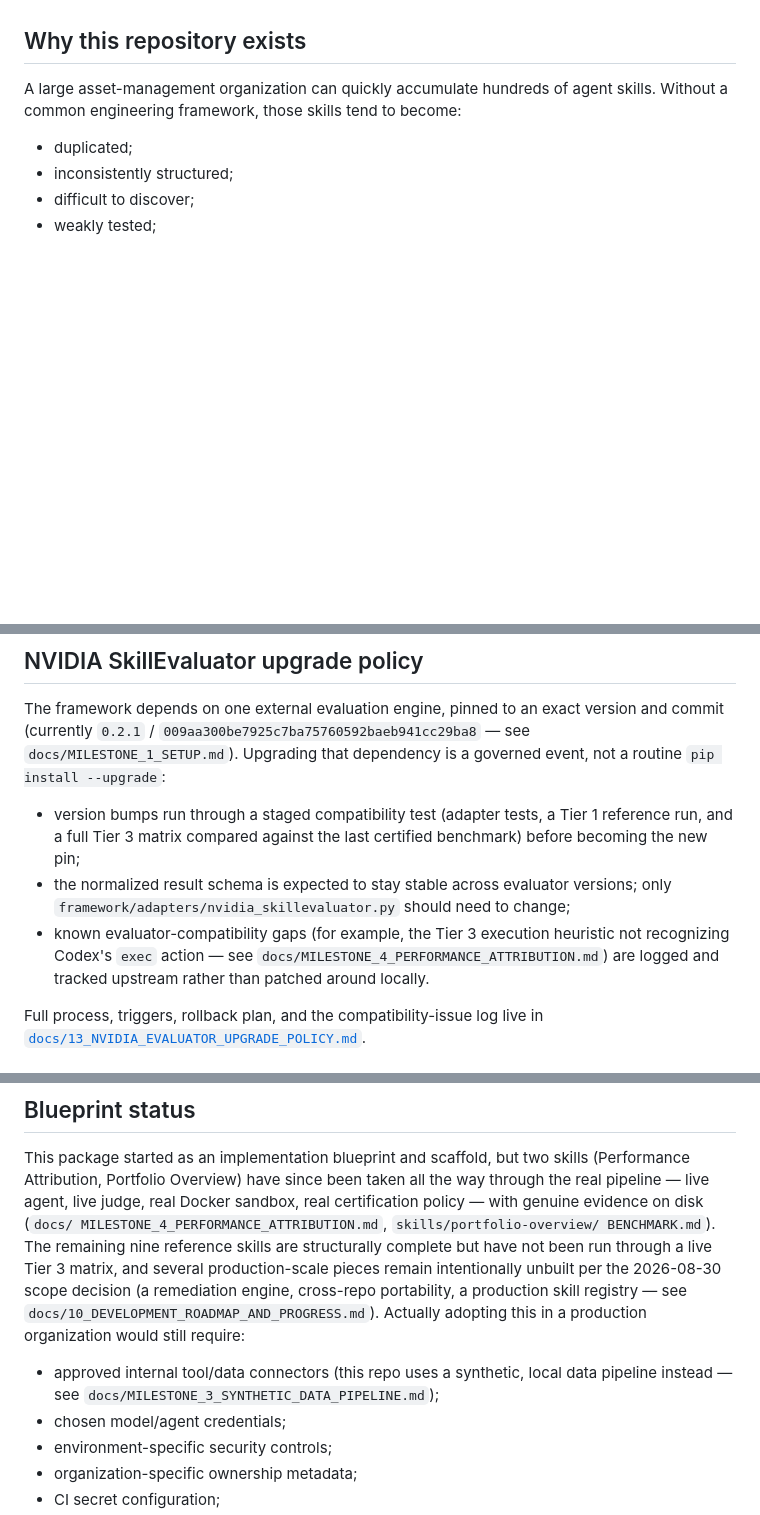
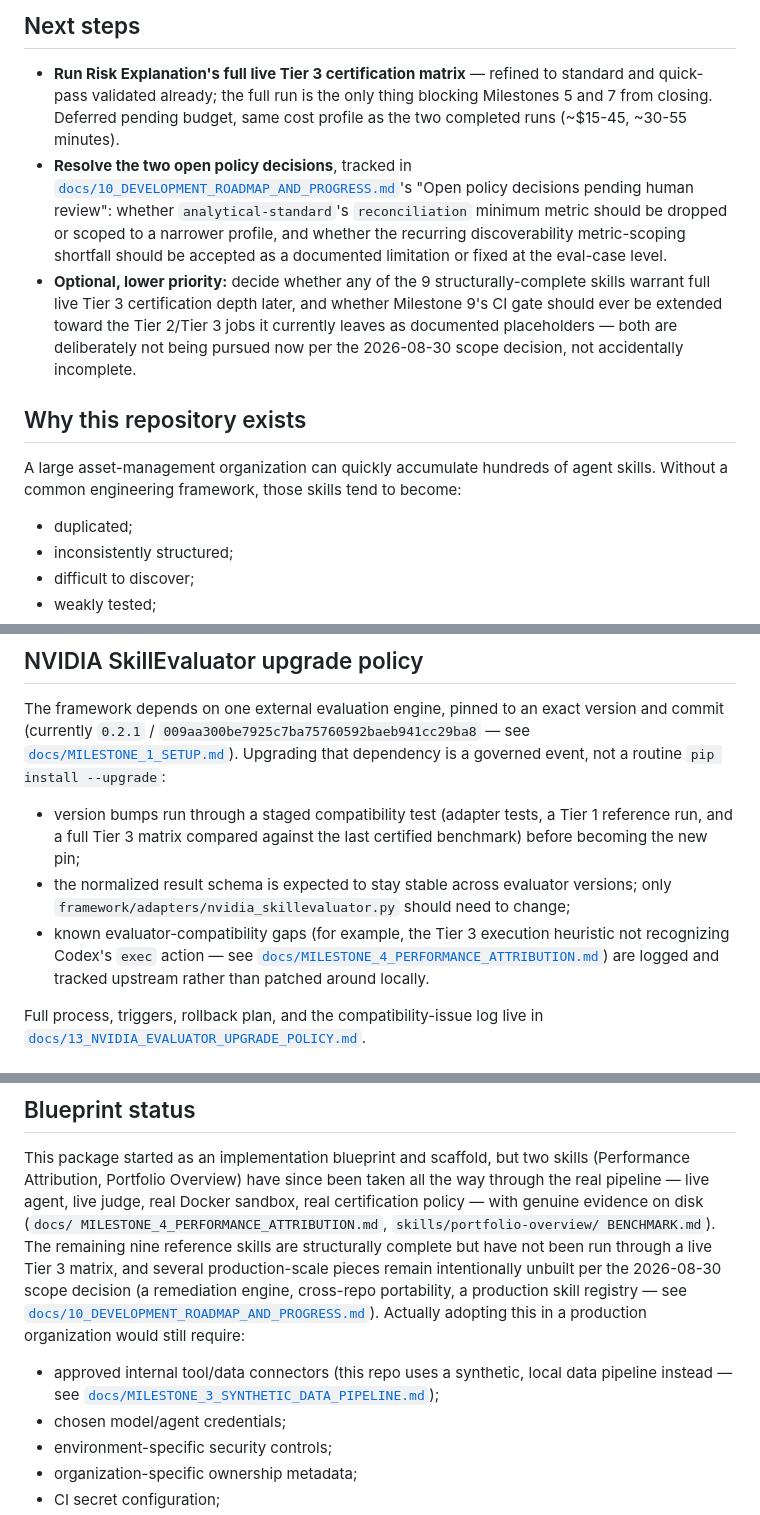
Before and after one commit to navoditk/pm-ai-skills-framework, a Markdown page: README.md, 3 parts joined by grey strips. GitHub-like rendering; blank space fills up the shorter version.

```diff
--- a/README.md
+++ b/README.md
@@ -37,3 +60,8 @@ For anyone new to this repo, this is the headline: two real skills have been tak
+## Next steps
+
+- **Run Risk Explanation's full live Tier 3 certification matrix** — refined to standard and quick-pass validated already; the full run is the only thing blocking Milestones 5 and 7 from closing. Deferred pending budget, same cost profile as the two completed runs (~$15-45, ~30-55 minutes).
+- **Resolve the two open policy decisions**, tracked in [`docs/10_DEVELOPMENT_ROADMAP_AND_PROGRESS.md`](docs/10_DEVELOPMENT_ROADMAP_AND_PROGRESS.md)'s "Open policy decisions pending human review": whether `analytical-standard`'s `reconciliation` minimum metric should be dropped or scoped to a narrower profile, and whether the recurring discoverability metric-scoping shortfall should be accepted as a documented limitation or fixed at the eval-case level.
+- **Optional, lower priority:** decide whether any of the 9 structurally-complete skills warrant full live Tier 3 certification depth later, and whether Milestone 9's CI gate should ever be extended toward the Tier 2/Tier 3 jobs it currently leaves as documented placeholders — both are deliberately not being pursued now per the 2026-08-30 scope decision, not accidentally incomplete.
 
 ## Why this repository exists
 
@@ -211,7 +239,7 @@ provider abstraction, and benchmark identity rules — see
 The framework depends on one external evaluation engine, pinned to an exact
 version and commit (currently `0.2.1` /
 `009aa300be7925c7ba75760592baeb941cc29ba8` — see
-`docs/MILESTONE_1_SETUP.md`). Upgrading that dependency is a governed event,
+[`docs/MILESTONE_1_SETUP.md`](docs/MILESTONE_1_SETUP.md)). Upgrading that dependency is a governed event,
 not a routine `pip install --upgrade`:
 
 - version bumps run through a staged compatibility test (adapter tests, a
@@ -222,7 +250,7 @@ not a routine `pip install --upgrade`:
   change;
 - known evaluator-compatibility gaps (for example, the Tier 3 execution
   heuristic not recognizing Codex's `exec` action — see
-  `docs/MILESTONE_4_PERFORMANCE_ATTRIBUTION.md`) are logged and tracked
+  [`docs/MILESTONE_4_PERFORMANCE_ATTRIBUTION.md`](docs/MILESTONE_4_PERFORMANCE_ATTRIBUTION.md)) are logged and tracked
   upstream rather than patched around locally.
 
 Full process, triggers, rollback plan, and the compatibility-issue log live in
@@ -340,11 +372,11 @@ BENCHMARK.md`). The remaining nine reference skills are structurally
 complete but have not been run through a live Tier 3 matrix, and several
 production-scale pieces remain intentionally unbuilt per the 2026-08-30
 scope decision (a remediation engine, cross-repo portability, a production
-skill registry — see `docs/10_DEVELOPMENT_ROADMAP_AND_PROGRESS.md`).
+skill registry — see [`docs/10_DEVELOPMENT_ROADMAP_AND_PROGRESS.md`](docs/10_DEVELOPMENT_ROADMAP_AND_PROGRESS.md)).
 Actually adopting this in a production organization would still require:
 
 - approved internal tool/data connectors (this repo uses a synthetic, local
-  data pipeline instead — see `docs/MILESTONE_3_SYNTHETIC_DATA_PIPELINE.md`);
+  data pipeline instead — see [`docs/MILESTONE_3_SYNTHETIC_DATA_PIPELINE.md`](docs/MILESTONE_3_SYNTHETIC_DATA_PIPELINE.md));
 - chosen model/agent credentials;
 - environment-specific security controls;
 - organization-specific ownership metadata;
```
Also changed, not shown: other parts of README.md (+55 -28 lines), docs/09_REFERENCES_AND_RESOURCES.md (+9 -0 lines), docs/15_SKILLS_AND_SKILLEVALUATOR_REFERENCE.md (added, +451 -0 lines).
